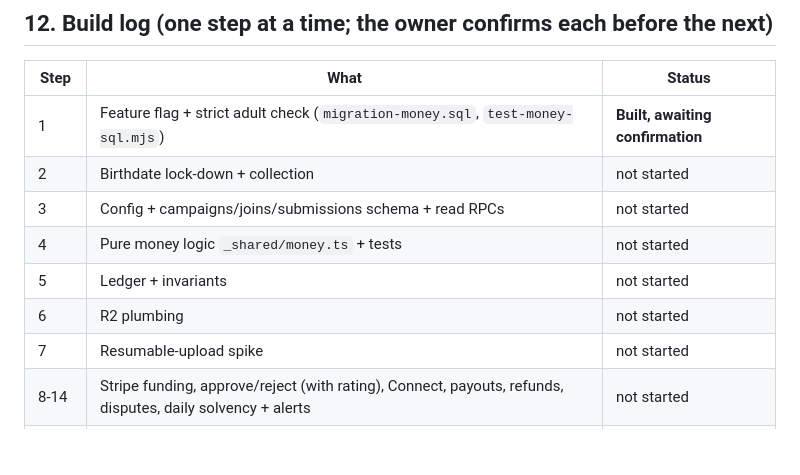
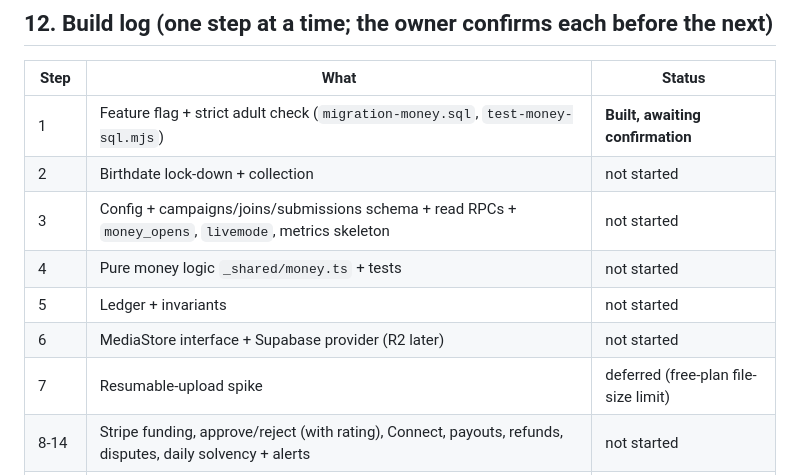
Before and after one commit to brendanmccormack2025-sketch/rork-dropday, a Markdown page: PLAN-CLIPS.md, the part around one of its changes. GitHub-like rendering; blank space fills up the shorter version.

```diff
--- a/PLAN-CLIPS.md
+++ b/PLAN-CLIPS.md
@@ -611,10 +645,10 @@ On any violation: alert the owner (push) and **automatically set `money_config.p
 |---|---|---|
 | 1 | Feature flag + strict adult check (`migration-money.sql`, `test-money-sql.mjs`) | **Built, awaiting confirmation** |
 | 2 | Birthdate lock-down + collection | not started |
-| 3 | Config + campaigns/joins/submissions schema + read RPCs | not started |
+| 3 | Config + campaigns/joins/submissions schema + read RPCs + `money_opens`, `livemode`, metrics skeleton | not started |
 | 4 | Pure money logic `_shared/money.ts` + tests | not started |
 | 5 | Ledger + invariants | not started |
-| 6 | R2 plumbing | not started |
-| 7 | Resumable-upload spike | not started |
+| 6 | MediaStore interface + Supabase provider (R2 later) | not started |
+| 7 | Resumable-upload spike | deferred (free-plan file-size limit) |
 | 8-14 | Stripe funding, approve/reject (with rating), Connect, payouts, refunds, disputes, daily solvency + alerts | not started |
 | 15-24 | Client, moderation, legal, rollout | not started |
```
Also changed, not shown: other parts of PLAN-CLIPS.md (+34 -0 lines).
